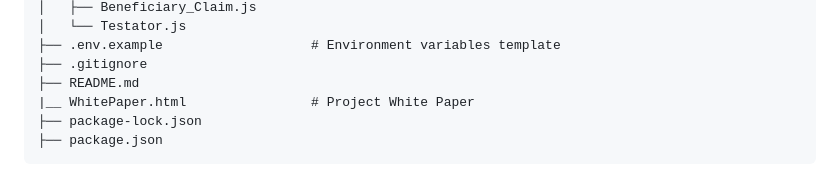
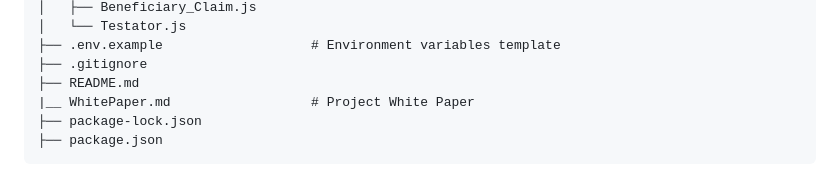
Before and after one commit to Inheritor-app/public, a Markdown page: README.md, the part around the change. Rendered like a GitHub page.

Commit message:
Update README
🤖 Generated with [Claude Code](https://claude.com/claude-code)

Co-Authored-By: Claude <noreply@anthropic.com>

````diff
--- a/README.md
+++ b/README.md
@@ -42,7 +42,7 @@ UserRecovery/
 ├── .env.example                   # Environment variables template
 ├── .gitignore
 ├── README.md
-|__ WhitePaper.html                # Project White Paper
+|__ WhitePaper.md                  # Project White Paper
 ├── package-lock.json
 ├── package.json
 ```
````
